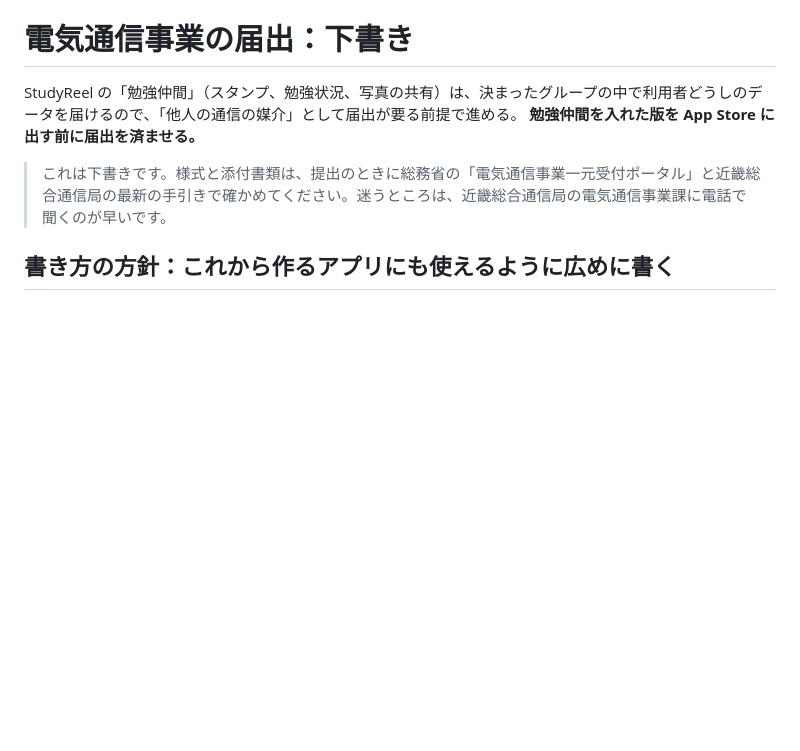
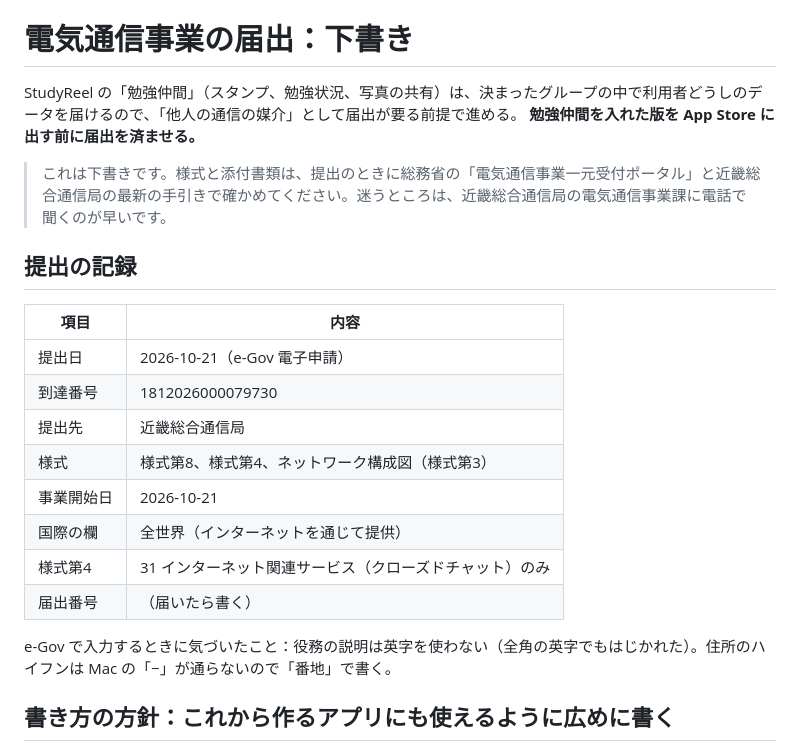
Before and after one commit to naki0227/StudyReel, a Markdown page: docs/telecom-filing/README.md, the part around the change. Rendered like a GitHub page; blank space fills up the shorter version.

Commit message:
Record the telecom filing submission
Co-Authored-By: Claude Opus 5.5 <noreply@anthropic.com>
Claude-Session: https://claude.ai/code/session_01A2d477SSh1PoAhTqCMopuR

```diff
--- a/docs/telecom-filing/README.md
+++ b/docs/telecom-filing/README.md
@@ -4,6 +4,21 @@ StudyReel の「勉強仲間」（スタンプ、勉強状況、写真の共有
 **勉強仲間を入れた版を App Store に出す前に届出を済ませる。**
 
 > これは下書きです。様式と添付書類は、提出のときに総務省の「電気通信事業一元受付ポータル」と近畿総合通信局の最新の手引きで確かめてください。迷うところは、近畿総合通信局の電気通信事業課に電話で聞くのが早いです。
+
+## 提出の記録
+
+| 項目 | 内容 |
+| --- | --- |
+| 提出日 | 2026-10-21（e-Gov 電子申請） |
+| 到達番号 | 1812026000079730 |
+| 提出先 | 近畿総合通信局 |
+| 様式 | 様式第8、様式第4、ネットワーク構成図（様式第3） |
+| 事業開始日 | 2026-10-21 |
+| 国際の欄 | 全世界（インターネットを通じて提供） |
+| 様式第4 | 31 インターネット関連サービス（クローズドチャット）のみ |
+| 届出番号 | （届いたら書く） |
+
+e-Gov で入力するときに気づいたこと：役務の説明は英字を使わない（全角の英字でもはじかれた）。住所のハイフンは Mac の「−」が通らないので「番地」で書く。
 
 ## 書き方の方針：これから作るアプリにも使えるように広めに書く
 
```
